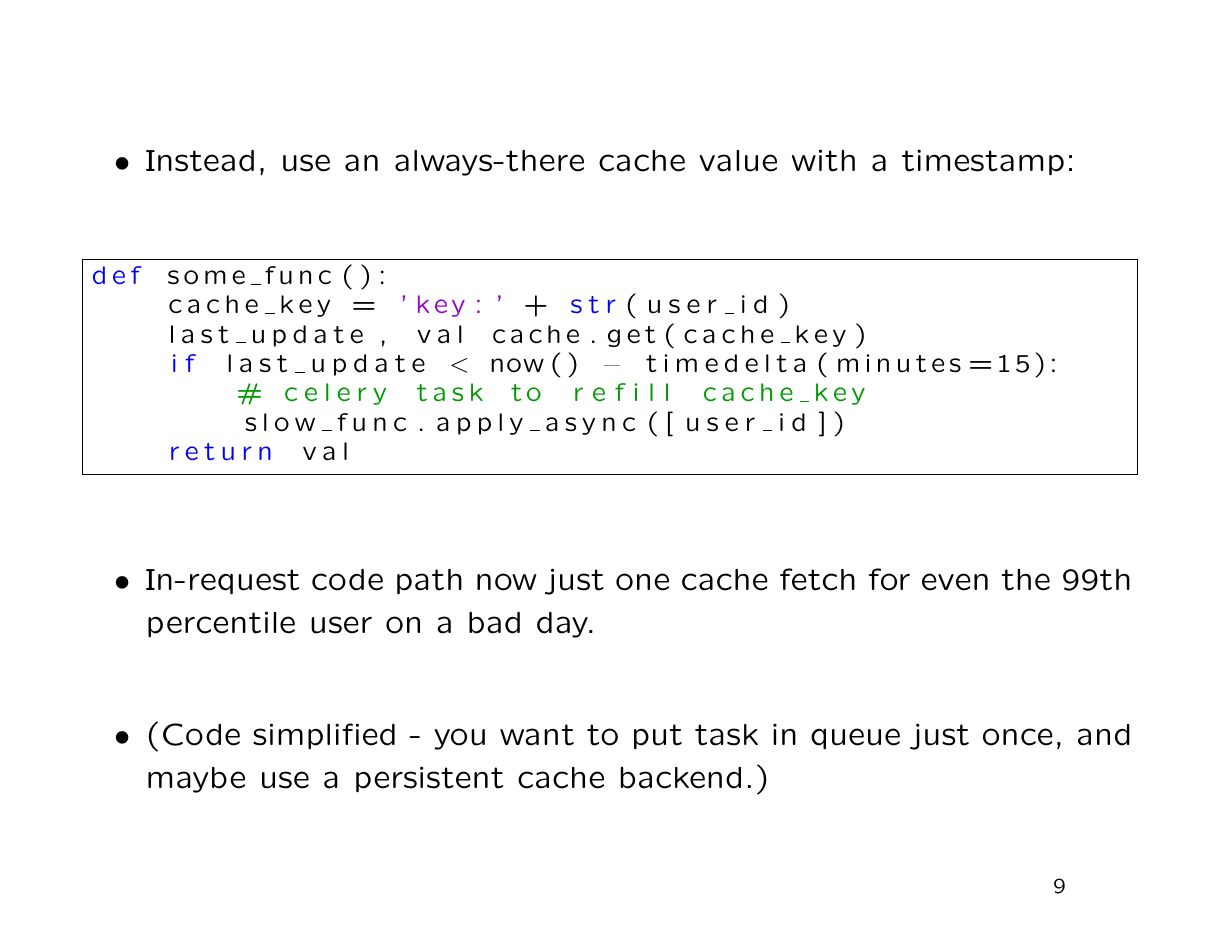
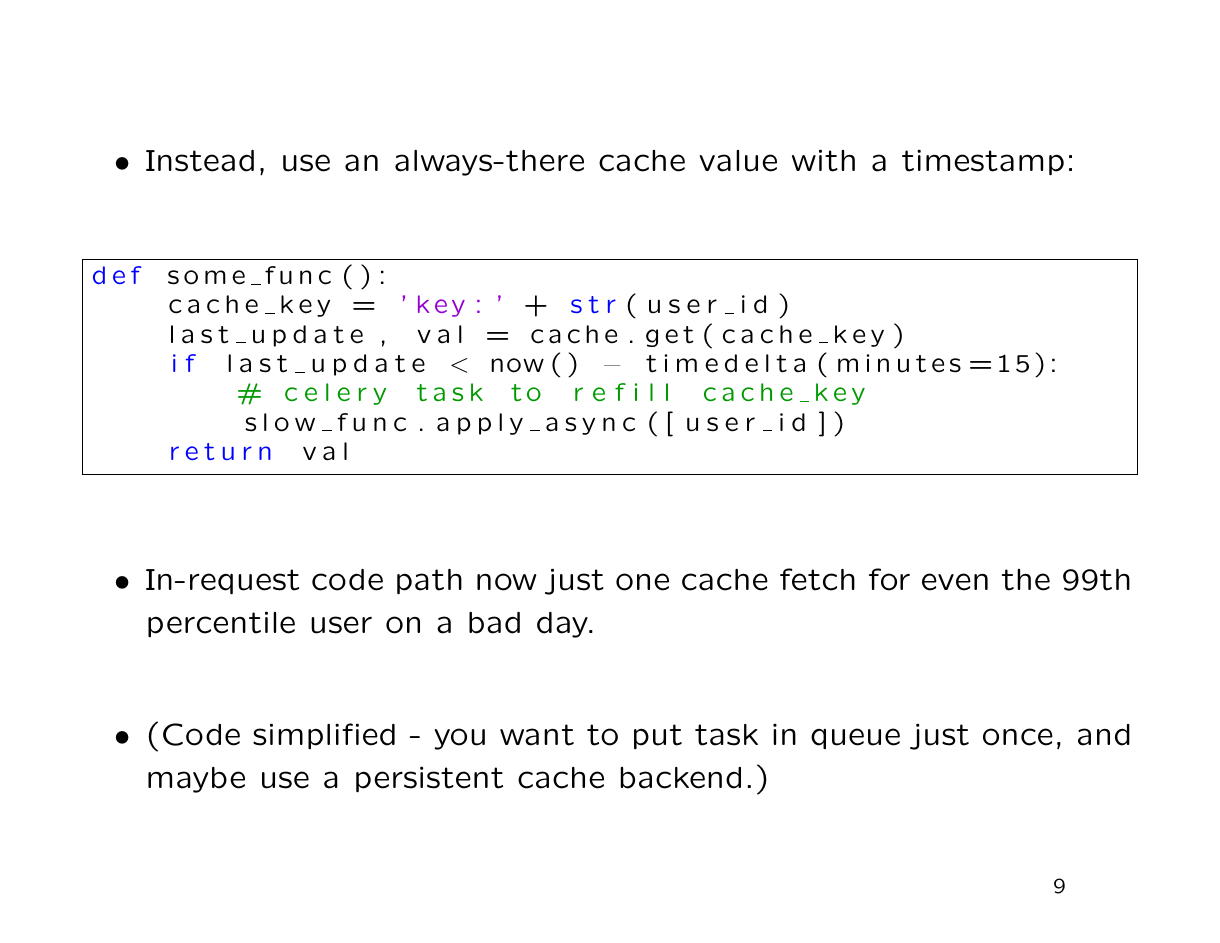
Before and after one commit to adamchainz/django-talk-at-scale, LaTeX slides (django-at-scale.tex): page 10 of 17. Compiled offline with pdfLaTeX.

Commit message:
Fix typo in caching code

```diff
--- a/django-at-scale.tex
+++ b/django-at-scale.tex
@@ -186,7 +186,7 @@ def some_func(user_id):
     \begin{lstlisting}
 def some_func():
     cache_key = 'key:' + str(user_id)
-    last_update, val cache.get(cache_key)
+    last_update, val = cache.get(cache_key)
     if last_update < now() - timedelta(minutes=15):
         # celery task to refill cache_key
         slow_func.apply_async([user_id])
```
Also changed, not shown: django-at-scale.pdf.
